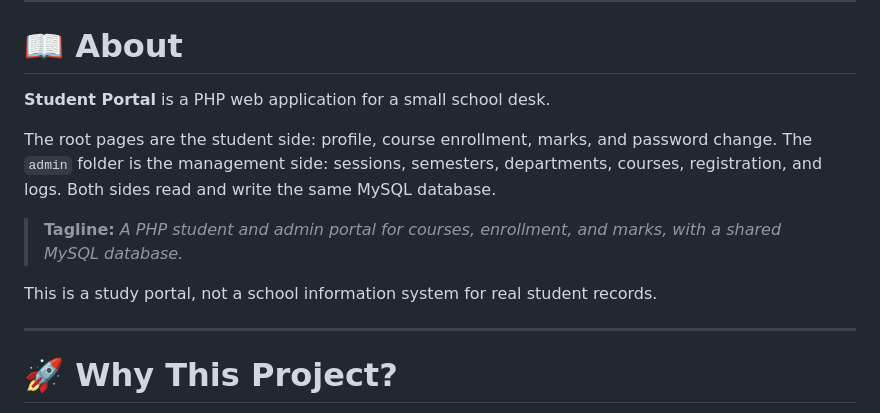
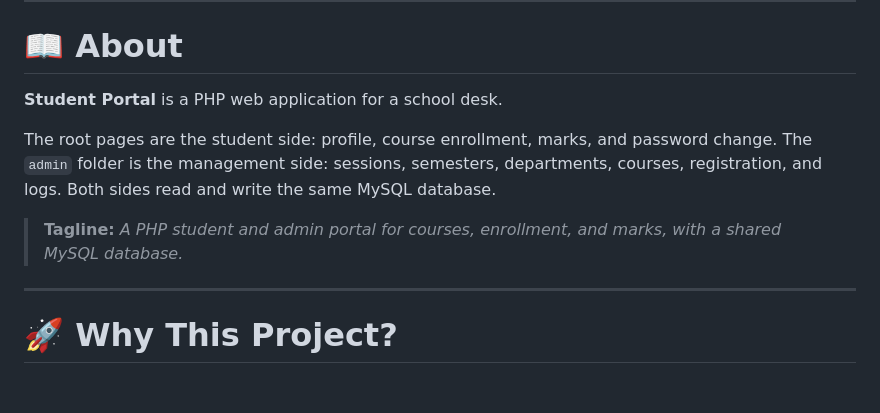
Before and after one commit to sadra-hatami/School-Portal, a Markdown page: README.md, the part around the change. GitHub-like rendering; blank space fills up the shorter version.

```diff
--- a/README.md
+++ b/README.md
@@ -61,13 +61,11 @@ A two-sided school desk: students enroll and read marks, and an admin manages se
 
 # 📖 About
 
-**Student Portal** is a PHP web application for a small school desk.
+**Student Portal** is a PHP web application for a school desk.
 
 The root pages are the student side: profile, course enrollment, marks, and password change. The `admin` folder is the management side: sessions, semesters, departments, courses, registration, and logs. Both sides read and write the same MySQL database.
 
 > **Tagline:** *A PHP student and admin portal for courses, enrollment, and marks, with a shared MySQL database.*
-
-This is a study portal, not a school information system for real student records.
 
 ---
 
```
